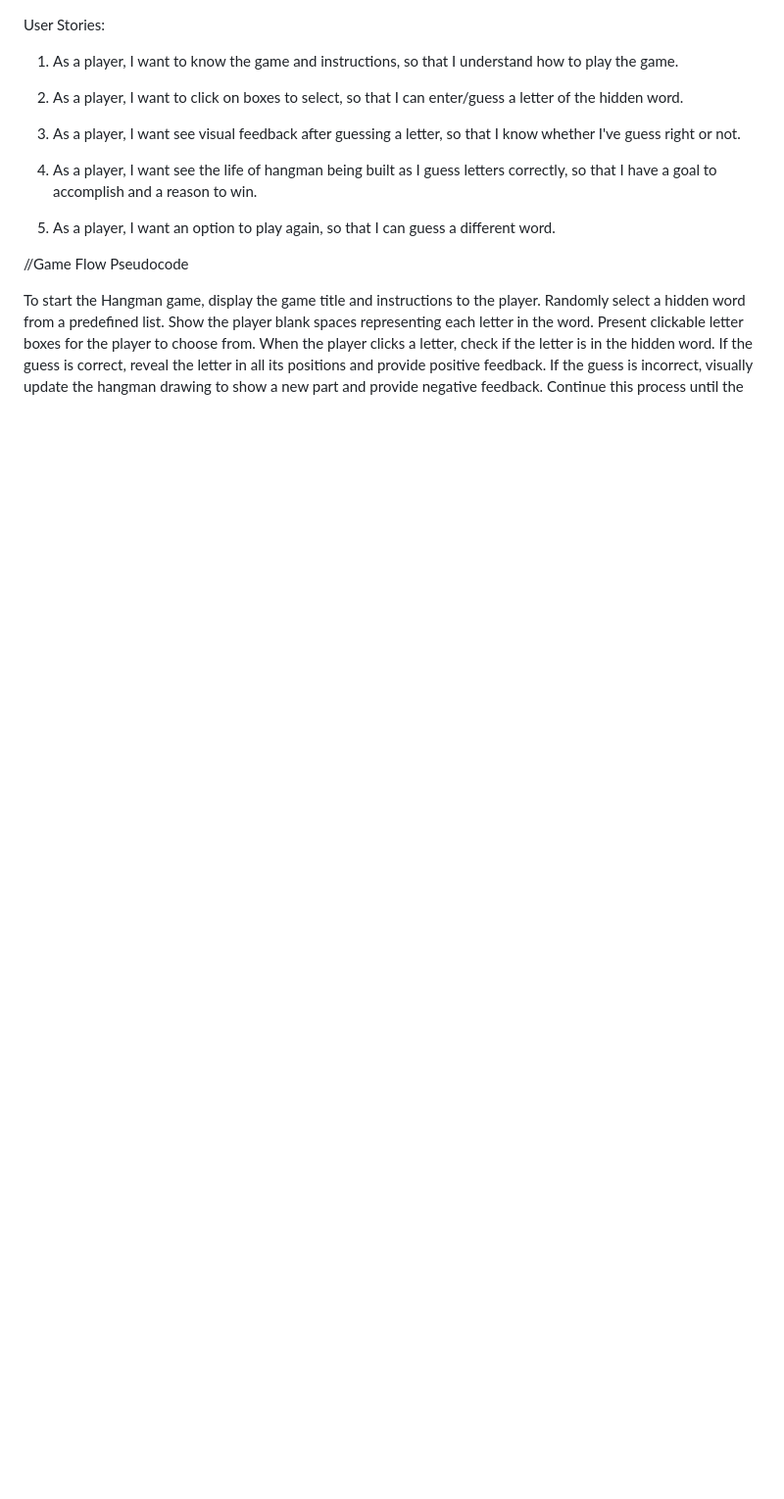
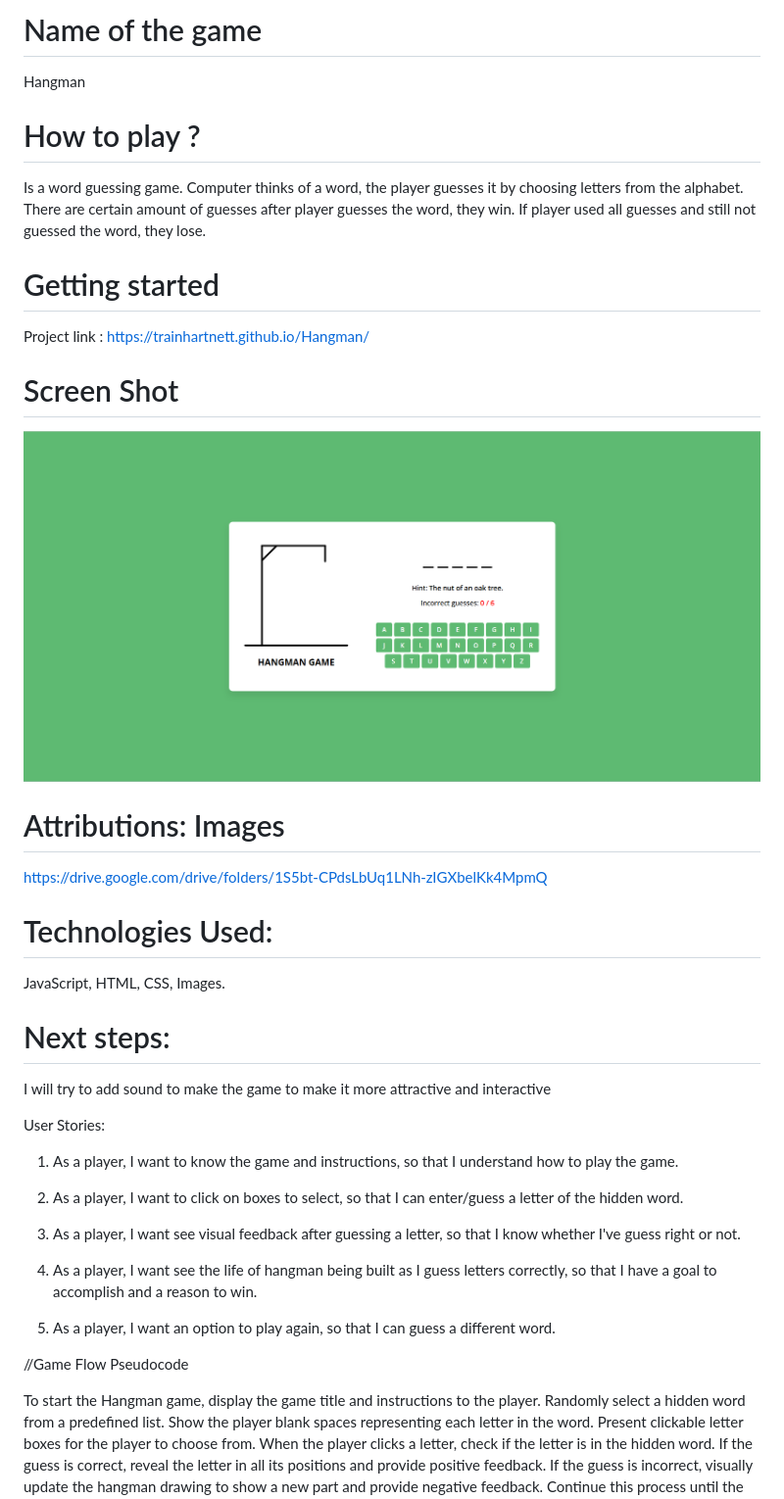
Before and after one commit to trainhartnett/Hangman, a Markdown page: README.md, the part around the change. Shown: that part at 98% size. Rendered like a GitHub page; pictures changed too: images/screenshot.png (added); blank space fills up the shorter version.

```diff
--- a/README.md
+++ b/README.md
@@ -1,3 +1,27 @@
+# Name of the game
+Hangman
+
+# How to play ?
+Is a word guessing game. Computer thinks of a word, the player guesses it by choosing letters from the alphabet.
+There are certain amount of guesses after player guesses the word, they win.
+If player used all guesses and still not guessed the word, they lose.
+
+# Getting started
+Project link : https://trainhartnett.github.io/Hangman/
+
+# Screen Shot
+![Game Screenshot or Logo](./images/screenshot.png)
+
+# Attributions: Images
+https://drive.google.com/drive/folders/1S5bt-CPdsLbUq1LNh-zIGXbelKk4MpmQ
+
+# Technologies Used:
+JavaScript, HTML, CSS, Images.
+
+# Next steps:
+ I will try to add sound to make the game to make it more attractive and interactive
+
+
 User Stories:
 
 1. As a player, I want to know the game and instructions, so that I understand how to play the game.
```
